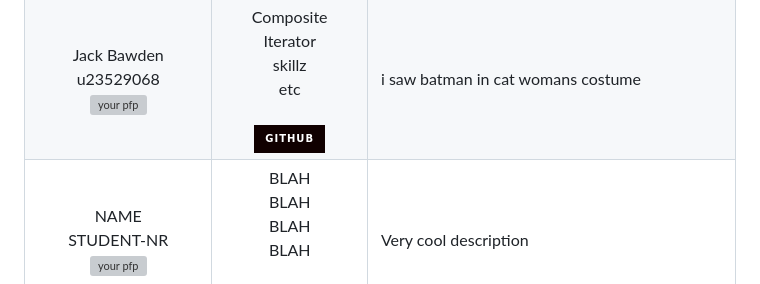
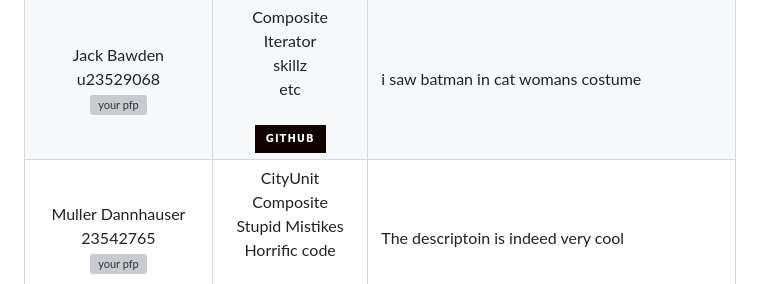
Before and after one commit to COS214-Project-2024/Doofenshmirtz-Evil-Incorporated, a Markdown page: README.md, the part around one of its changes. GitHub-like rendering; badges without logos; grey boxes are pictures that could not be loaded.

```diff
--- a/README.md
+++ b/README.md
@@ -133,9 +133,9 @@ make run
 	</tr>
 	<tr>
       <td align="center">
-	  	NAME<br> STUDENT-NR <br>
+	  	Muller Dannhauser<br> 23542765 <br>
 		<img src="" alt="your pfp" width="200" height="200">
 	  </td>
 	  <td align="center">
-	  	BLAH <br> BLAH <br> BLAH <br> BLAH<br><br>
+	  	CityUnit <br> Composite <br> Stupid Mistikes <br> Horrific code <br><br>
 		<a href="">
```
Also changed, not shown: other parts of README.md (+2 -2 lines).
